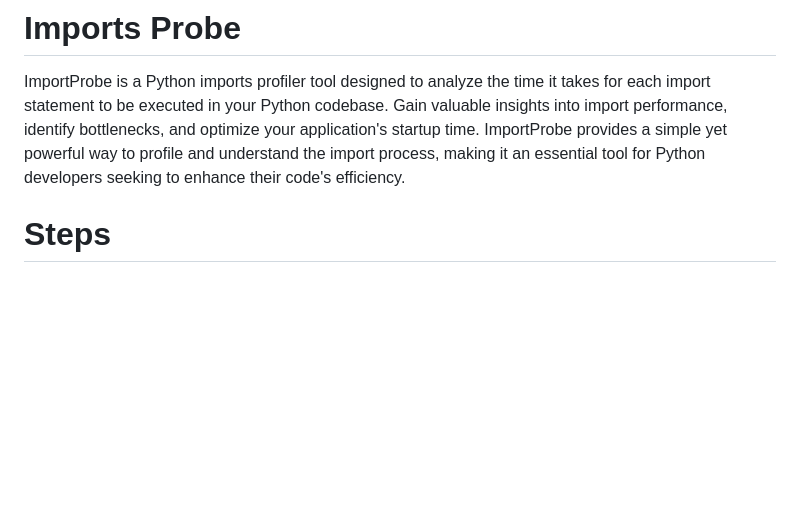
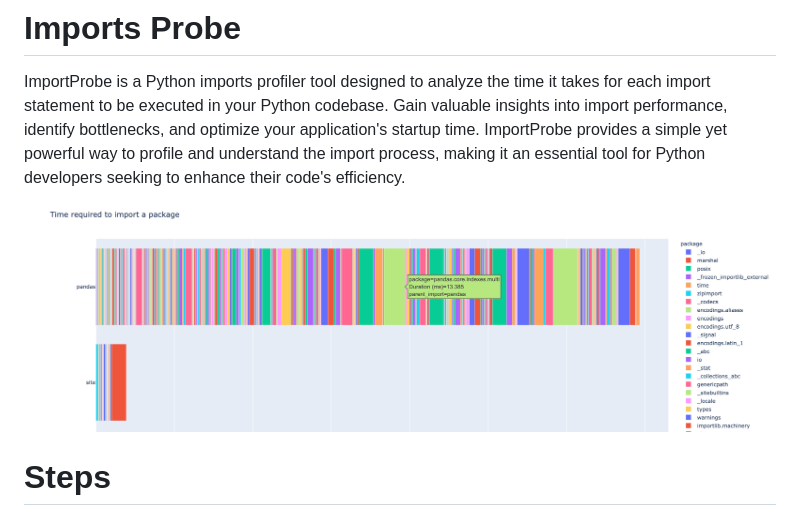
Before and after one commit to albertoperdomo2/imports-probe, a Markdown page: README.md, the part around the change. Rendered like a GitHub page; pictures changed too: .assets/imports-probe.png (added); blank space fills up the shorter version.

Commit message:
Add image

```diff
--- a/README.md
+++ b/README.md
@@ -1,5 +1,7 @@
 # Imports Probe
 ImportProbe is a Python imports profiler tool designed to analyze the time it takes for each import statement to be executed in your Python codebase. Gain valuable insights into import performance, identify bottlenecks, and optimize your application's startup time. ImportProbe provides a simple yet powerful way to profile and understand the import process, making it an essential tool for Python developers seeking to enhance their code's efficiency.
+
+![Imports probe example](.assets/imports-probe.png)
 
 # Steps
 1. Run your script: `python -X importtime <your_script> 2> imports.log`.
```
